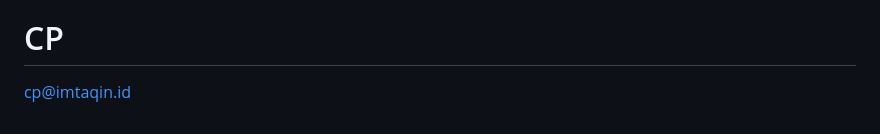
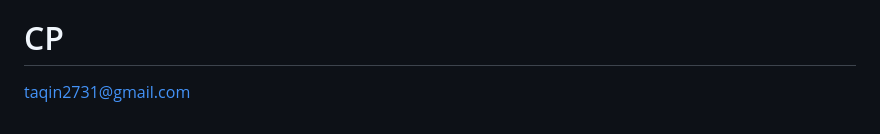
Before and after one commit to vannleonheart/mutasi-scraper, a Markdown page: README.MD, the part around one of its changes. GitHub-like rendering.

```diff
--- a/README.MD
+++ b/README.MD
@@ -142,4 +142,4 @@ guys karna saya tidak punya akun ibanking dari beberapa bank yang error , jika k
 # Code By
  Abdul Muttaqin
 # CP
-cp@imtaqin.id
+taqin2731@gmail.com
```
Also changed, not shown: other parts of README.MD (+3 -3 lines).
